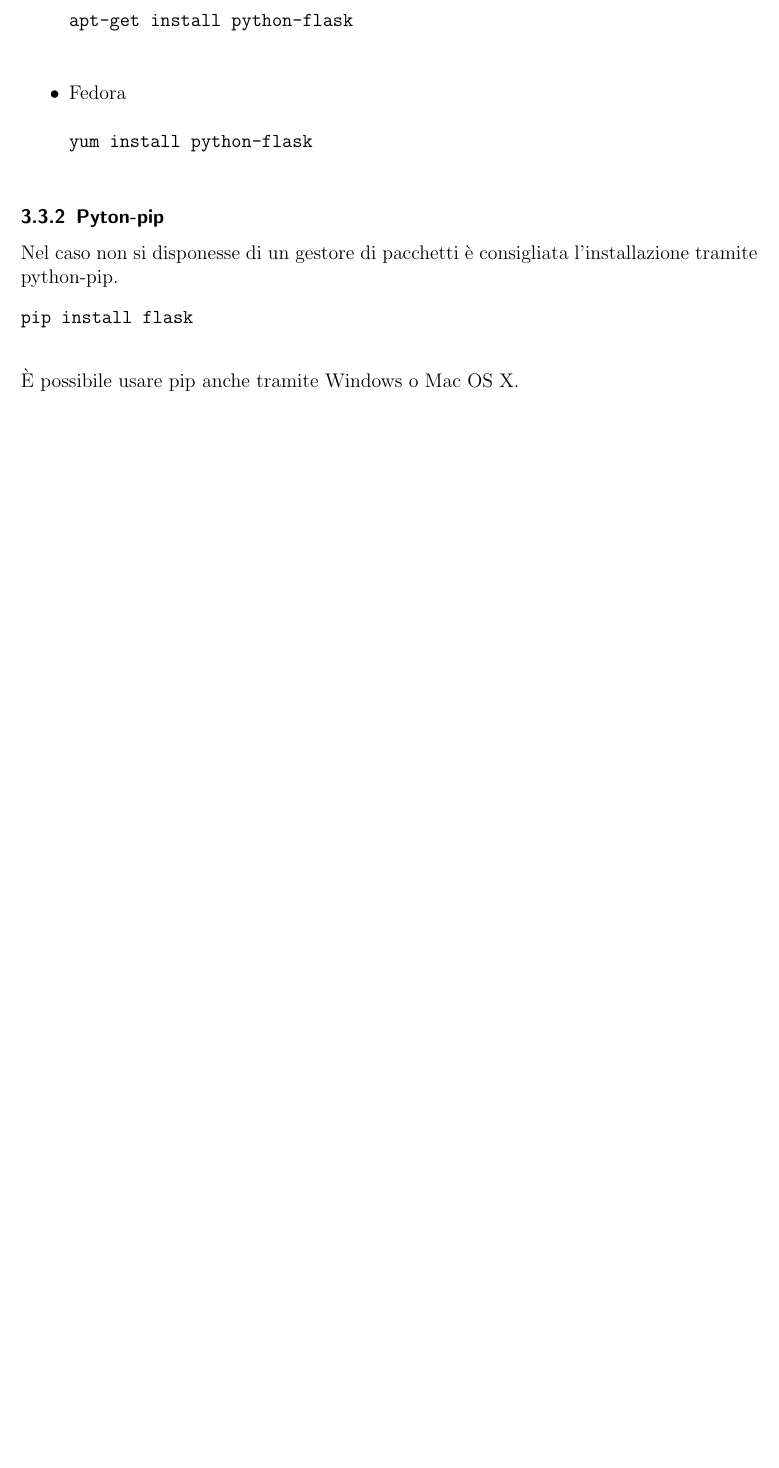
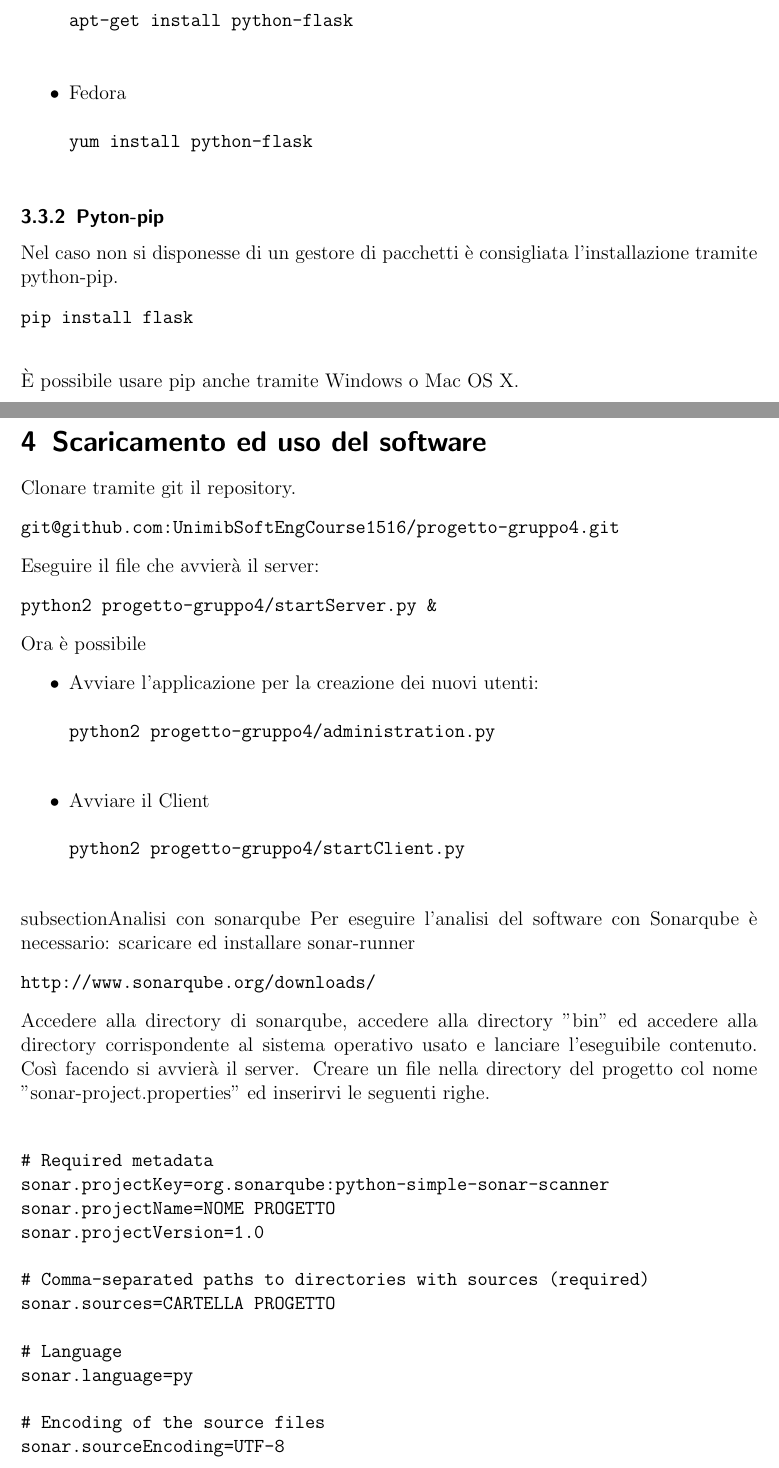
Before and after one commit to mtolla/Agenda-client-server, a LaTeX document (documentation/guidaInstallazione.tex): part of page 4 of 4 before the commit and two parts of pages 4 and 5 of 6 after it, the two joined at a grey line, cut so that both start at the same text, the shorter picture padded with empty space. Compiled offline with pdfLaTeX.

Commit message:
Aggiunte sezioni nella Guida installazione

```diff
--- a/documentation/guidaInstallazione.tex
+++ b/documentation/guidaInstallazione.tex
@@ -147,3 +147,51 @@ yum install python-flask
 pip install flask
         \end{verbatim}
         \`E possibile usare pip anche tramite Windows o Mac OS X.
+\section{Scaricamento ed uso del software}
+Clonare tramite git il repository.
+\begin{verbatim}
+git@github.com:UnimibSoftEngCourse1516/progetto-gruppo4.git
+\end{verbatim}
+Eseguire il file che avvier\`a il server:
+\begin{verbatim}
+python2 progetto-gruppo4/startServer.py &
+\end{verbatim}
+Ora \`e possibile
+    \begin{itemize}
+        \item Avviare l'applicazione per la creazione dei nuovi utenti:
+        \begin{verbatim}
+python2 progetto-gruppo4/administration.py
+        \end{verbatim}
+        \item Avviare il Client
+        \begin{verbatim}
+python2 progetto-gruppo4/startClient.py
+        \end{verbatim}
+    \end{itemize}
+subsection{Analisi con sonarqube}
+Per eseguire l'analisi del software con Sonarqube \`e necessario:
+scaricare ed installare sonar-runner
+\begin{verbatim}
+http://www.sonarqube.org/downloads/
+\end{verbatim}
+Accedere alla directory di sonarqube, accedere alla
+directory "bin" ed accedere alla directory corrispondente al sistema operativo usato e lanciare
+l'eseguibile contenuto. Cos\`i facendo si avvier\`a il server. Creare un file nella directory
+del progetto col nome "sonar-project.properties" ed inserirvi le seguenti righe.
+
+\begin{verbatim}
+
+# Required metadata
+sonar.projectKey=org.sonarqube:python-simple-sonar-scanner
+sonar.projectName=NOME PROGETTO
+sonar.projectVersion=1.0
+
+# Comma-separated paths to directories with sources (required)
+sonar.sources=CARTELLA PROGETTO
+
+# Language
+sonar.language=py
+
+# Encoding of the source files
+sonar.sourceEncoding=UTF-8
+
+\end{verbatim}
```
Also changed, not shown: documentation/guidaInstallazione.pdf, documentation/guidaInstallazione.tex (7 more changed lines).
